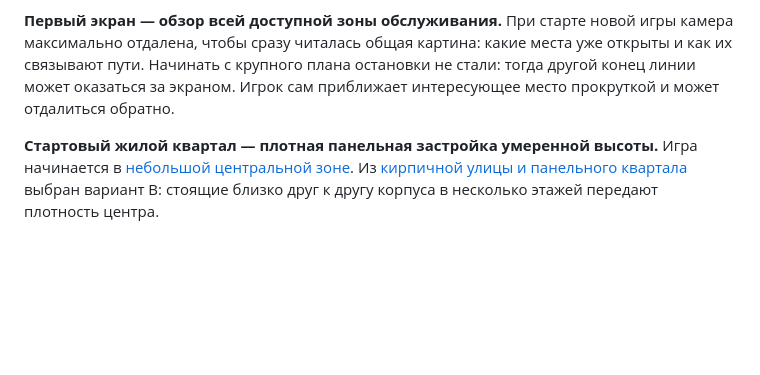
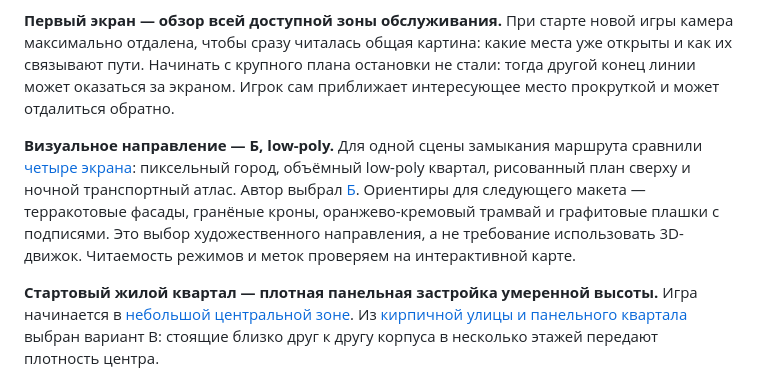
Before and after one commit to troyan-dy/last-tram, a Markdown page: docs/adr/0006-isometric-city.md, the part around the change. Rendered like a GitHub page; blank space fills up the shorter version.

Commit message:
Примерить выбранный low-poly квартал к интерактивной карте

```diff
--- a/docs/adr/0006-isometric-city.md
+++ b/docs/adr/0006-isometric-city.md
@@ -6,6 +6,8 @@
 
 **Первый экран — обзор всей доступной зоны обслуживания.** При старте новой игры камера максимально отдалена, чтобы сразу читалась общая картина: какие места уже открыты и как их связывают пути. Начинать с крупного плана остановки не стали: тогда другой конец линии может оказаться за экраном. Игрок сам приближает интересующее место прокруткой и может отдалиться обратно.
 
+**Визуальное направление — Б, low-poly.** Для одной сцены замыкания маршрута сравнили [четыре экрана](../playtests/interface-art-brief.md): пиксельный город, объёмный low-poly квартал, рисованный план сверху и ночной транспортный атлас. Автор выбрал [Б](../playtests/chatgpt-art/B-low-poly.png). Ориентиры для следующего макета — терракотовые фасады, гранёные кроны, оранжево-кремовый трамвай и графитовые плашки с подписями. Это выбор художественного направления, а не требование использовать 3D-движок. Читаемость режимов и меток проверяем на интерактивной карте.
+
 **Стартовый жилой квартал — плотная панельная застройка умеренной высоты.** Игра начинается в [небольшой центральной зоне](0004-seeded-city.md). Из [кирпичной улицы и панельного квартала](../../prototype-residential-homes.jpg) выбран вариант B: стоящие близко друг к другу корпуса в несколько этажей передают плотность центра.
 
 **Этажность — вариант 2: перед путями ниже, за путями выше.** В [сравнении одной и той же улицы](../../prototype-housing-height.jpg) передний ряд между камерой и рельсами трёхэтажный, а за рельсами есть дома в четыре-пять этажей. Этот вариант предпочли ровной трёхэтажной застройке: дальний ряд придаёт центру плотность, а ближний оставляет дорогу на виду. Цифры — ориентир для художника, не обязательное правило для каждого дома или района.
```
Also changed, not shown: docs/playtests/interface-art-brief.md (+4 -2 lines), docs/playtests/chatgpt-art/B-prototype.jpg (added), 4 other files.
